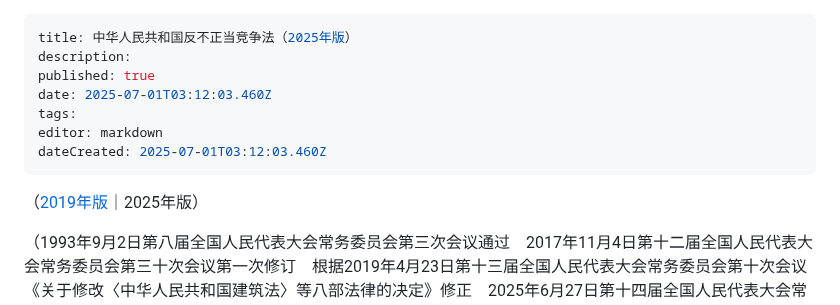
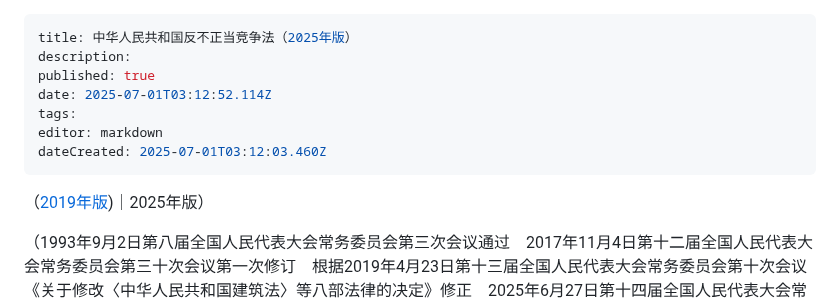
Before and after one commit to lexcao1729/lvshu, a Markdown page: 中华人民共和国反不正当竞争法（2025年版）.md, the part around the change. Rendered like a GitHub page.

Commit message:
docs: update 中华人民共和国反不正当竞争法（2025年版）

```diff
--- a/中华人民共和国反不正当竞争法（2025年版）.md
+++ b/中华人民共和国反不正当竞争法（2025年版）.md
@@ -2,13 +2,13 @@
 title: 中华人民共和国反不正当竞争法（2025年版）
 description:
 published: true
-date: 2025-07-01T03:12:03.460Z
+date: 2025-07-01T03:12:52.114Z
 tags:
 editor: markdown
 dateCreated: 2025-07-01T03:12:03.460Z
 ---
 
-（[2019年版](/中华人民共和国反不正当竞争法（2019年版)｜2025年版）
+（[2019年版](中华人民共和国反不正当竞争法（2019年版))｜2025年版）
 
 （1993年9月2日第八届全国人民代表大会常务委员会第三次会议通过　2017年11月4日第十二届全国人民代表大会常务委员会第三十次会议第一次修订　根据2019年4月23日第十三届全国人民代表大会常务委员会第十次会议《关于修改〈中华人民共和国建筑法〉等八部法律的决定》修正　2025年6月27日第十四届全国人民代表大会常务委员会第十六次会议第二次修订）
 
```
